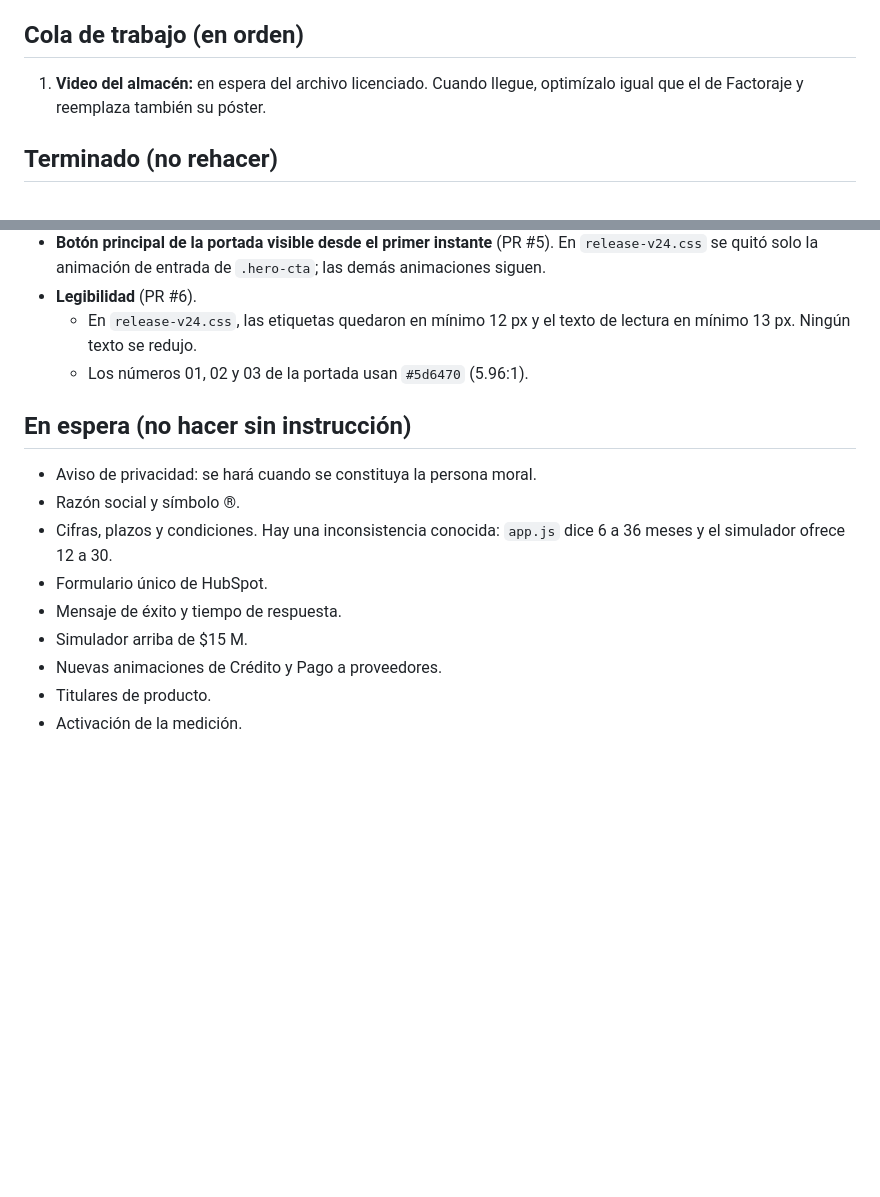
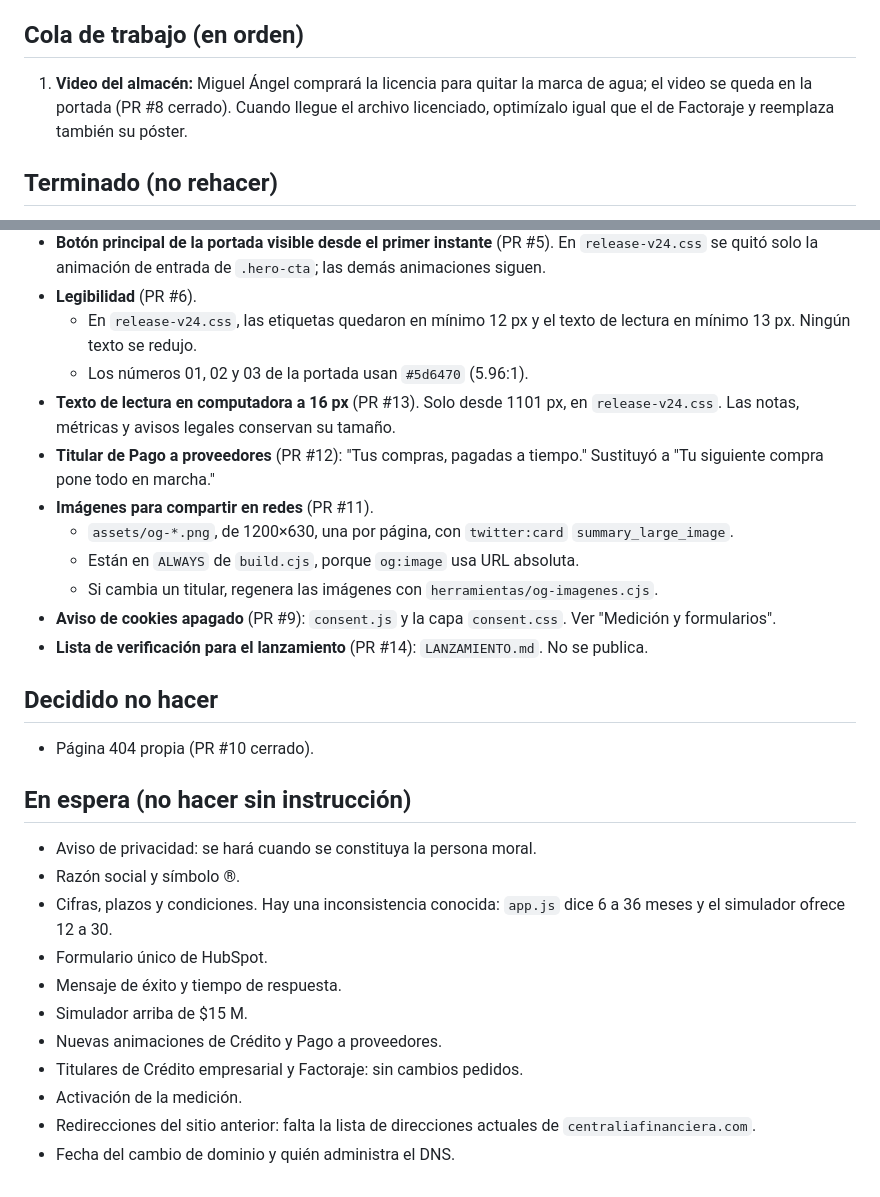
Before and after one commit to Centralia-ctrl/centralia-sitio, a Markdown page: CLAUDE.md, 2 parts joined by grey strips. Rendered like a GitHub page; blank space fills up the shorter version.

Commit message:
Actualizar CLAUDE.md e instrucciones con los PR #8 al #14
Co-Authored-By: Claude Opus 5.5 <noreply@anthropic.com>
Claude-Session: https://claude.ai/code/session_01PgibW7w7gExUdN1wyGSfJU

```diff
--- a/CLAUDE.md
+++ b/CLAUDE.md
@@ -43,7 +43,7 @@ Dueño y quien aprueba todo: Miguel Ángel Meza Badillo. Escríbele en español,
 
 ## Cola de trabajo (en orden)
 
-1. **Video del almacén:** en espera del archivo licenciado. Cuando llegue, optimízalo igual que el de Factoraje y reemplaza también su póster.
+1. **Video del almacén:** Miguel Ángel comprará la licencia para quitar la marca de agua; el video se queda en la portada (PR #8 cerrado). Cuando llegue el archivo licenciado, optimízalo igual que el de Factoraje y reemplaza también su póster.
 
 ## Terminado (no rehacer)
 
@@ -57,6 +57,18 @@ Dueño y quien aprueba todo: Miguel Ángel Meza Badillo. Escríbele en español,
 - **Legibilidad** (PR #6).
   - En `release-v24.css`, las etiquetas quedaron en mínimo 12 px y el texto de lectura en mínimo 13 px. Ningún texto se redujo.
   - Los números 01, 02 y 03 de la portada usan `#5d6470` (5.96:1).
+- **Texto de lectura en computadora a 16 px** (PR #13). Solo desde 1101 px, en `release-v24.css`. Las notas, métricas y avisos legales conservan su tamaño.
+- **Titular de Pago a proveedores** (PR #12): "Tus compras, pagadas a tiempo." Sustituyó a "Tu siguiente compra pone todo en marcha."
+- **Imágenes para compartir en redes** (PR #11).
+  - `assets/og-*.png`, de 1200×630, una por página, con `twitter:card` `summary_large_image`.
+  - Están en `ALWAYS` de `build.cjs`, porque `og:image` usa URL absoluta.
+  - Si cambia un titular, regenera las imágenes con `herramientas/og-imagenes.cjs`.
+- **Aviso de cookies apagado** (PR #9): `consent.js` y la capa `consent.css`. Ver "Medición y formularios".
+- **Lista de verificación para el lanzamiento** (PR #14): `LANZAMIENTO.md`. No se publica.
+
+## Decidido no hacer
+
+- Página 404 propia (PR #10 cerrado).
 
 ## En espera (no hacer sin instrucción)
 
@@ -67,5 +79,7 @@ Dueño y quien aprueba todo: Miguel Ángel Meza Badillo. Escríbele en español,
 - Mensaje de éxito y tiempo de respuesta.
 - Simulador arriba de $15 M.
 - Nuevas animaciones de Crédito y Pago a proveedores.
-- Titulares de producto.
+- Titulares de Crédito empresarial y Factoraje: sin cambios pedidos.
 - Activación de la medición.
+- Redirecciones del sitio anterior: falta la lista de direcciones actuales de `centraliafinanciera.com`.
+- Fecha del cambio de dominio y quién administra el DNS.
```
Also changed, not shown: INSTRUCCIONES-PARA-CHATGPT.md (+7 -4 lines).
